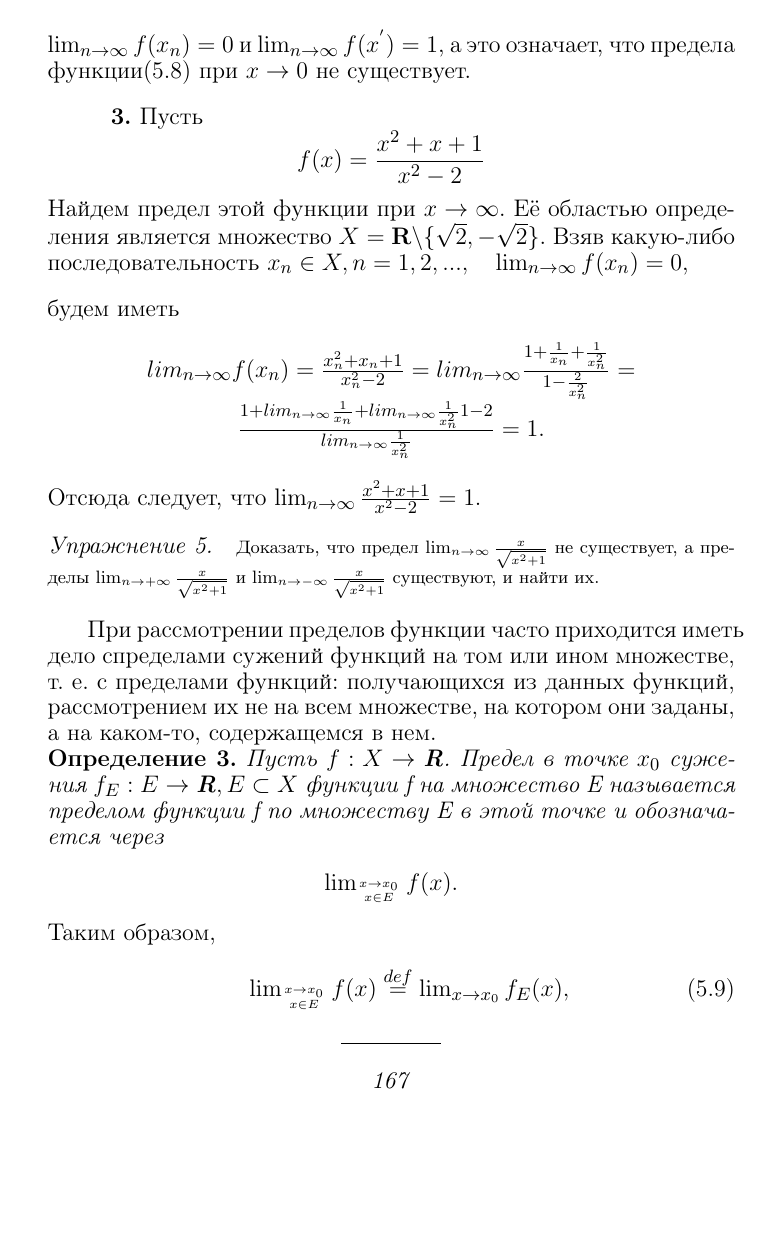
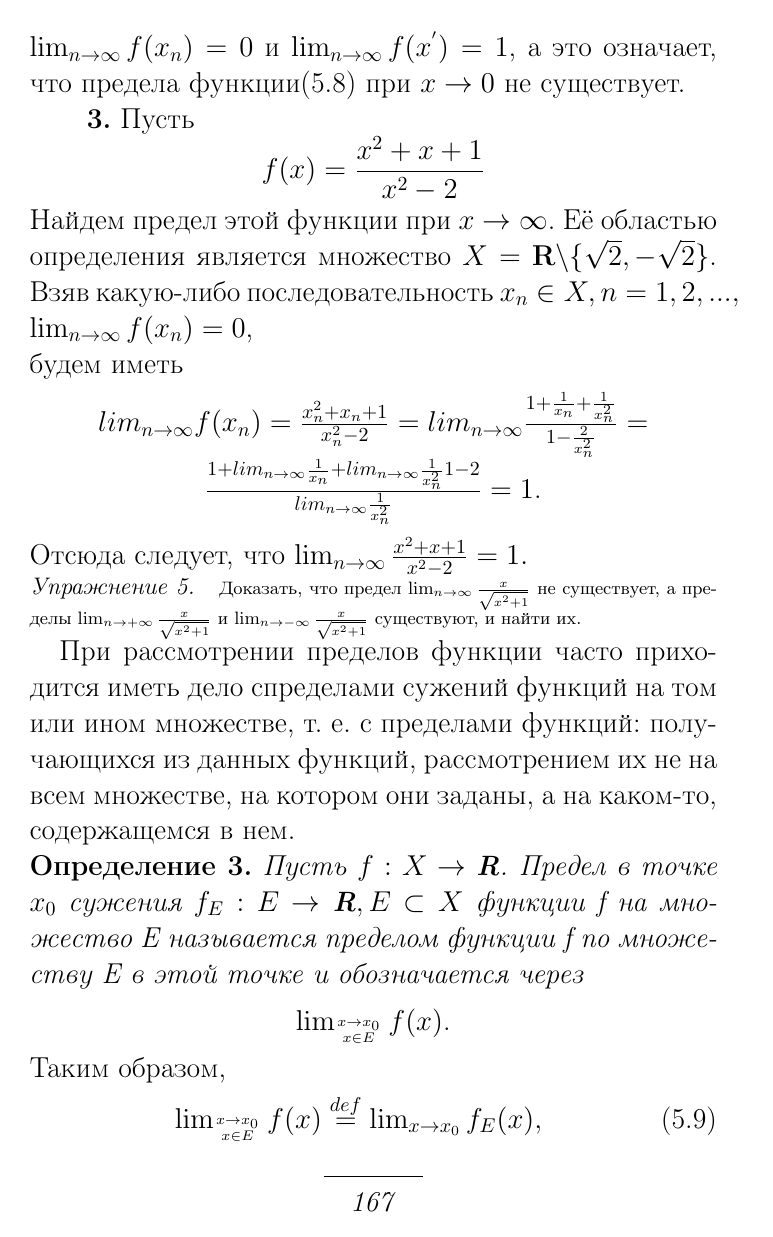
Before and after one commit to utyfull/labs_inf, a LaTeX document (10/matan_167.tex): the whole page. Compiled offline with pdfLaTeX.

Commit message:
Update matan_167.tex

```diff
--- a/10/matan_167.tex
+++ b/10/matan_167.tex
@@ -1,17 +1,16 @@
-\documentclass{article}
+\documentclass[a4paper, 16pt]{article}
 \usepackage{amsmath}
 \usepackage[T2A]{fontenc}
-\usepackage[skip=10pt plus1pt, indent=20pt]{parskip}
 \usepackage[english, russian]{babel}
-\DeclareMathSizes{10}{10}{10}{6}
+\DeclareMathSizes{10}{10}{10}{10}
 \begin{document}
 \thispagestyle{empty}
-\fontsize{13}{13}\selectfont
+\begin{Large}
 \noindent$\lim_{n \to \infty} f(x_{n}) = 0$ и $\lim_{n \to \infty} f(x^{'}) = 1$, а это означает, что предела
 функции(5.8) при $x \to 0$ не существует.\par
 \quad\textbf{3.} Пусть
 \[f(x)=\frac{x^2 + x + 1}{x^2 - 2}\]
-Найдем предел этой функции при $x \to \infty$. Её областью определения является множество $X = \textbf{R}\backslash\{\sqrt{2}, - \sqrt{2}\}$. Взяв какую-либо последовательность \(x_{n} \in X, n=1, 2, ... , \quad\lim_{n \to \infty} f(x_{n}) = 0\),\par
+Найдем предел этой функции при $x \to \infty$. Её областью определения является множество $X = \textbf{R}\backslash\{\sqrt{2}, - \sqrt{2}\}$. Взяв какую-либо последовательность $x_{n} \in X, n=1, 2, ... ,$ $\quad\lim_{n \to \infty} f(x_{n}) = 0$,\par
 \noindentбудем иметь\par
 \begin{center}
     $lim_{n \to \infty} f(x_{n}) = \frac{x_{n}^2 + x_{n} + 1}{x_{n}^2 - 2} = lim_{n \to \infty} \frac{1 + \frac{1}{x_{n}} + \frac{1}{x_{n}^2}
```
Also changed, not shown: 10/matan_167.tex (1 more changed lines).
